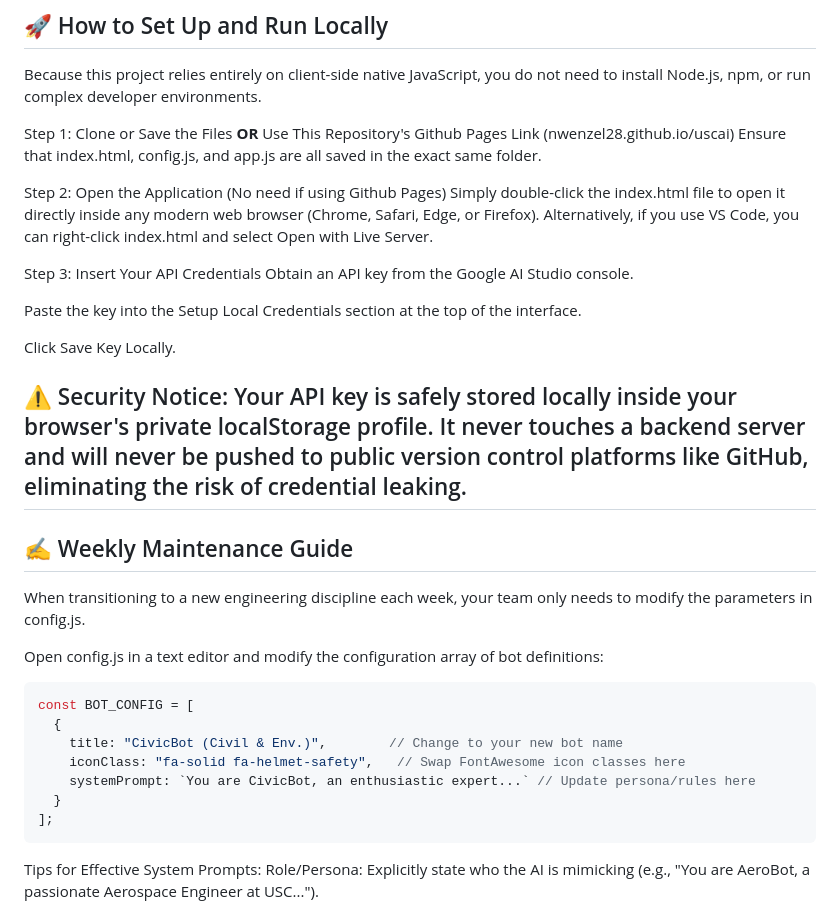
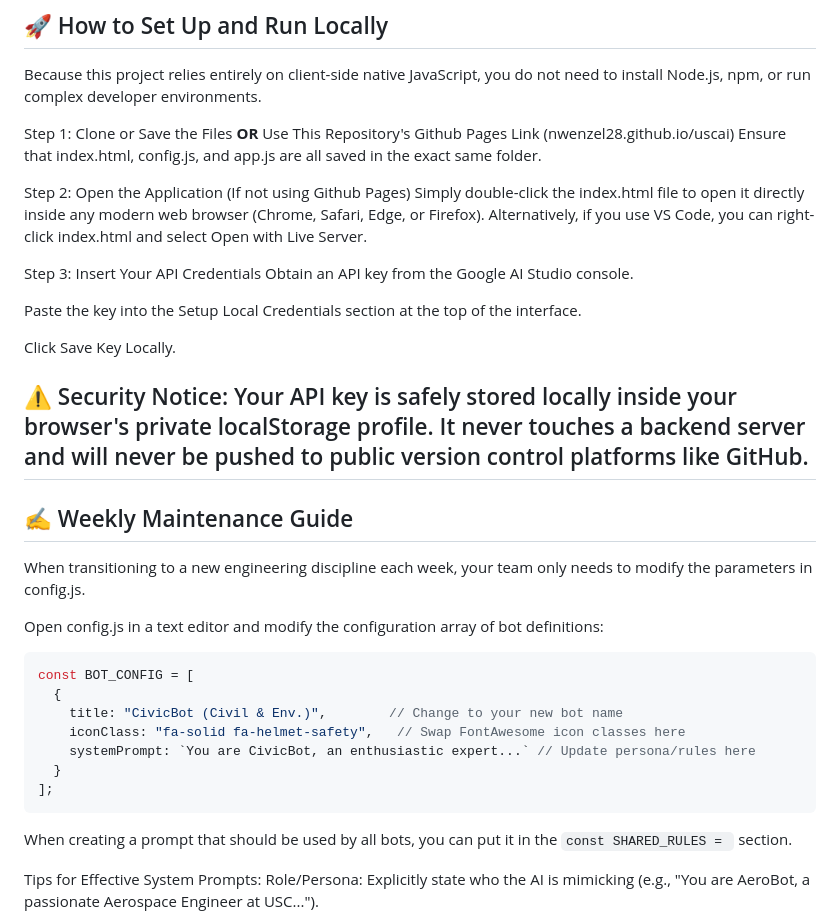
Before and after one commit to Nwenzel28/uscai, a Markdown page: README.md, the part around one of its changes. Rendered like a GitHub page.

Commit message:
README tweaks

````diff
--- a/README.md
+++ b/README.md
@@ -33,7 +33,7 @@ Because this project relies entirely on client-side native JavaScript, you do no
 Step 1: Clone or Save the Files **OR** Use This Repository's Github Pages Link (nwenzel28.github.io/uscai)
 Ensure that index.html, config.js, and app.js are all saved in the exact same folder.
 
-Step 2: Open the Application (No need if using Github Pages)
+Step 2: Open the Application (If not using Github Pages)
 Simply double-click the index.html file to open it directly inside any modern web browser (Chrome, Safari, Edge, or Firefox). Alternatively, if you use VS Code, you can right-click index.html and select Open with Live Server.
 
 Step 3: Insert Your API Credentials
@@ -43,7 +43,7 @@ Paste the key into the Setup Local Credentials section at the top of the interfa
 
 Click Save Key Locally.
 
-## ⚠️ Security Notice: Your API key is safely stored locally inside your browser's private localStorage profile. It never touches a backend server and will never be pushed to public version control platforms like GitHub, eliminating the risk of credential leaking.
+## ⚠️ Security Notice: Your API key is safely stored locally inside your browser's private localStorage profile. It never touches a backend server and will never be pushed to public version control platforms like GitHub.
 
 ## ✍️ Weekly Maintenance Guide
 When transitioning to a new engineering discipline each week, your team only needs to modify the parameters in config.js.
@@ -58,6 +58,8 @@ const BOT_CONFIG = [
   }
 ];
 ```
+When creating a prompt that should be used by all bots, you can put it in the `const SHARED_RULES = ` section.
+
 Tips for Effective System Prompts:
 Role/Persona: Explicitly state who the AI is mimicking (e.g., "You are AeroBot, a passionate Aerospace Engineer at USC...").
 
````
Also changed, not shown: other parts of README.md (+1 -1 lines).
